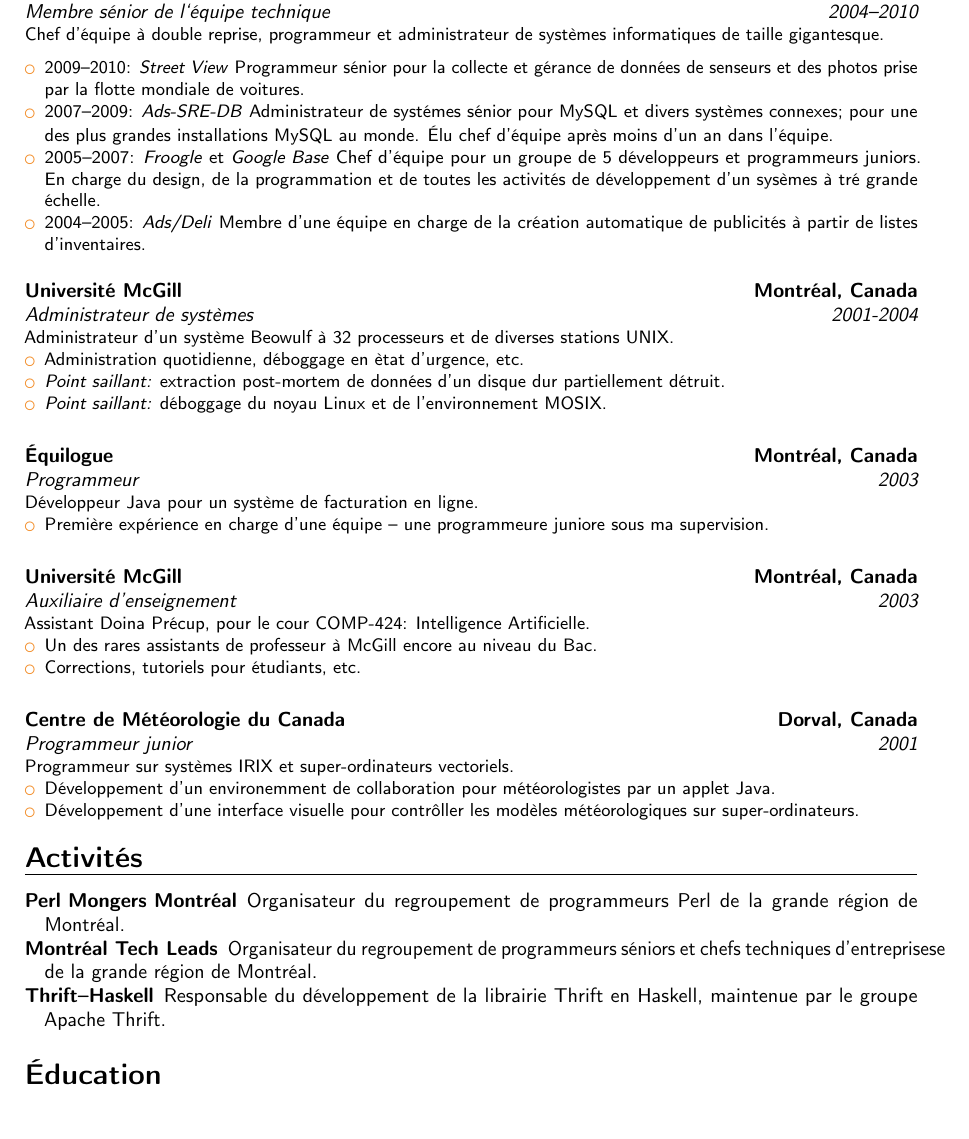
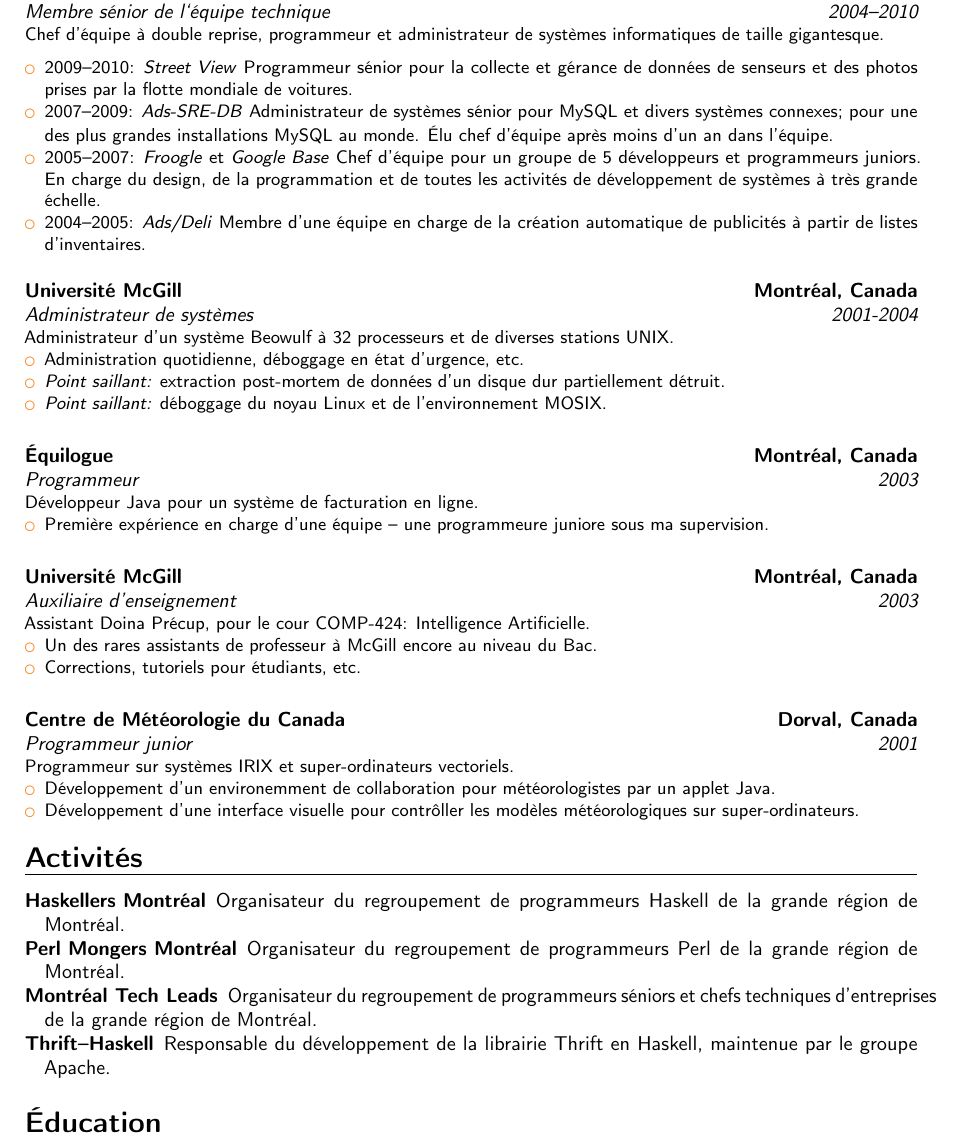
Before and after one commit to christianlavoie/curriculum-vitae, a LaTeX CV (template.tex): part of page 2 of 3, cut so that both start at the same text, the shorter picture padded with empty space. Compiled offline with pdfLaTeX.

Commit message:
Fix typos and other mistakes.

```diff
--- a/template.tex
+++ b/template.tex
@@ -96,7 +96,7 @@
 \begin{itemize}%
 \item Support pr\'{e}-investissement pour investisseurs en capitaux de risque.
 \item Conseil en programmation et administration pour jeunes entreprises en TI.
-\item Administration et d\'{e}boggage de syst\`{e}mes complexes en \'{e} d'urgences.
+\item Administration et d\'{e}boggage de syst\`{e}mes complexes en \'{e}tat d'urgences.
 \end{itemize}}
 
 \vspace{4 mm}
@@ -116,9 +116,9 @@
 \cventry{2004--2010}{Membre s\'{e}nior de l`\'{e}quipe technique}{Google}{Mountain View, California}{}{Chef d'\'{e}quipe \`{a} double reprise, programmeur et administrateur de syst\`{e}mes informatiques de taille gigantesque.%
 \begin{itemize}
 \vspace{2 mm}
-\item 2009--2010: \textit{Street View} Programmeur s\'{e}nior pour la collecte et g\'{e}rance de donn\'{e}es de senseurs et des photos prise par la flotte mondiale de voitures.
-\item 2007--2009: \textit{Ads-SRE-DB} Administrateur de syst\'{e}mes s\'{e}nior pour MySQL et divers syst\`{e}mes connexes; pour une des plus grandes installations MySQL au monde. \'{E}lu chef d'\'{e}quipe apr\`{e}s moins d'un an dans l'\'{e}quipe.
-\item 2005--2007: \textit{Froogle} et \textit{Google Base} Chef d'\'{e}quipe pour un groupe de 5 d\'{e}veloppeurs et programmeurs juniors. En charge du design, de la programmation et de toutes les activit\'{e}s de d\'{e}veloppement d'un sys\`{e}mes \`{a} tr\'{e} grande \'{e}chelle.
+\item 2009--2010: \textit{Street View} Programmeur s\'{e}nior pour la collecte et g\'{e}rance de donn\'{e}es de senseurs et des photos prises par la flotte mondiale de voitures.
+\item 2007--2009: \textit{Ads-SRE-DB} Administrateur de syst\`{e}mes s\'{e}nior pour MySQL et divers syst\`{e}mes connexes; pour une des plus grandes installations MySQL au monde. \'{E}lu chef d'\'{e}quipe apr\`{e}s moins d'un an dans l'\'{e}quipe.
+\item 2005--2007: \textit{Froogle} et \textit{Google Base} Chef d'\'{e}quipe pour un groupe de 5 d\'{e}veloppeurs et programmeurs juniors. En charge du design, de la programmation et de toutes les activit\'{e}s de d\'{e}veloppement de syst\`{e}mes \`{a} tr\`{e}s grande \'{e}chelle.
 \item 2004--2005: \textit{Ads/Deli} Membre d'une \'{e}quipe en charge de la cr\'{e}ation automatique de publicit\'{e}s \`{a} partir de listes d'inventaires.
 \end{itemize}}
 
@@ -156,9 +156,10 @@
 
 \section{Activit\'{e}s}
 \begin{description}
+\item[Haskellers Montr\'{e}al] Organisateur du regroupement de programmeurs Haskell de la grande r\'{e}gion de Montr\'{e}al.
 \item[Perl Mongers Montr\'{e}al] Organisateur du regroupement de programmeurs Perl de la grande r\'{e}gion de Montr\'{e}al.
-\item[Montr\'{e}al Tech Leads] Organisateur du regroupement de programmeurs s\'{e}niors et chefs techniques d'entreprisese de la grande r\'{e}gion de Montr\'{e}al.
-\item[Thrift--Haskell] Responsable du d\'{e}veloppement de la librairie Thrift en Haskell, maintenue par le groupe Apache Thrift.
+\item[Montr\'{e}al Tech Leads] Organisateur du regroupement de programmeurs s\'{e}niors et chefs techniques d'entreprises de la grande r\'{e}gion de Montr\'{e}al.
+\item[Thrift--Haskell] Responsable du d\'{e}veloppement de la librairie Thrift en Haskell, maintenue par le groupe Apache.
 \end{description}
 
 \section{\'Education}
```
Also changed, not shown: template.tex (12 more changed lines).
